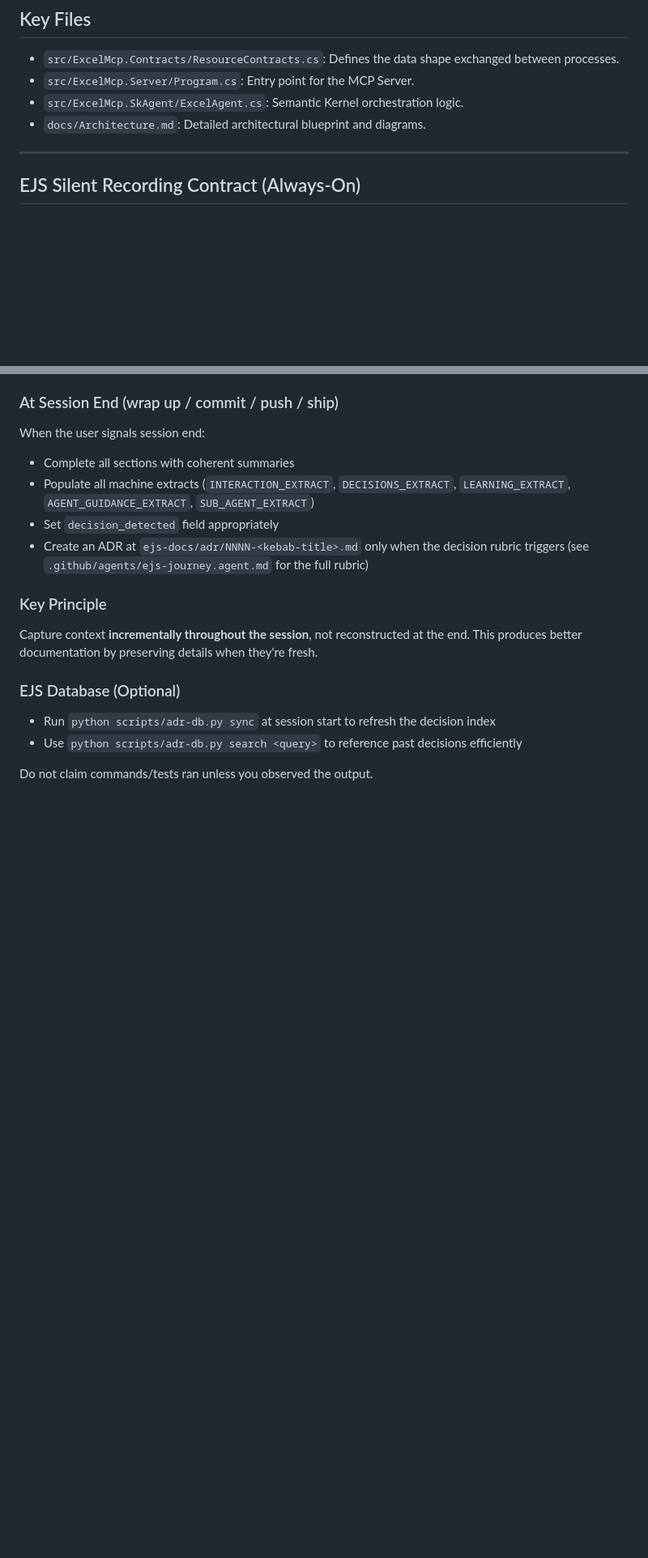
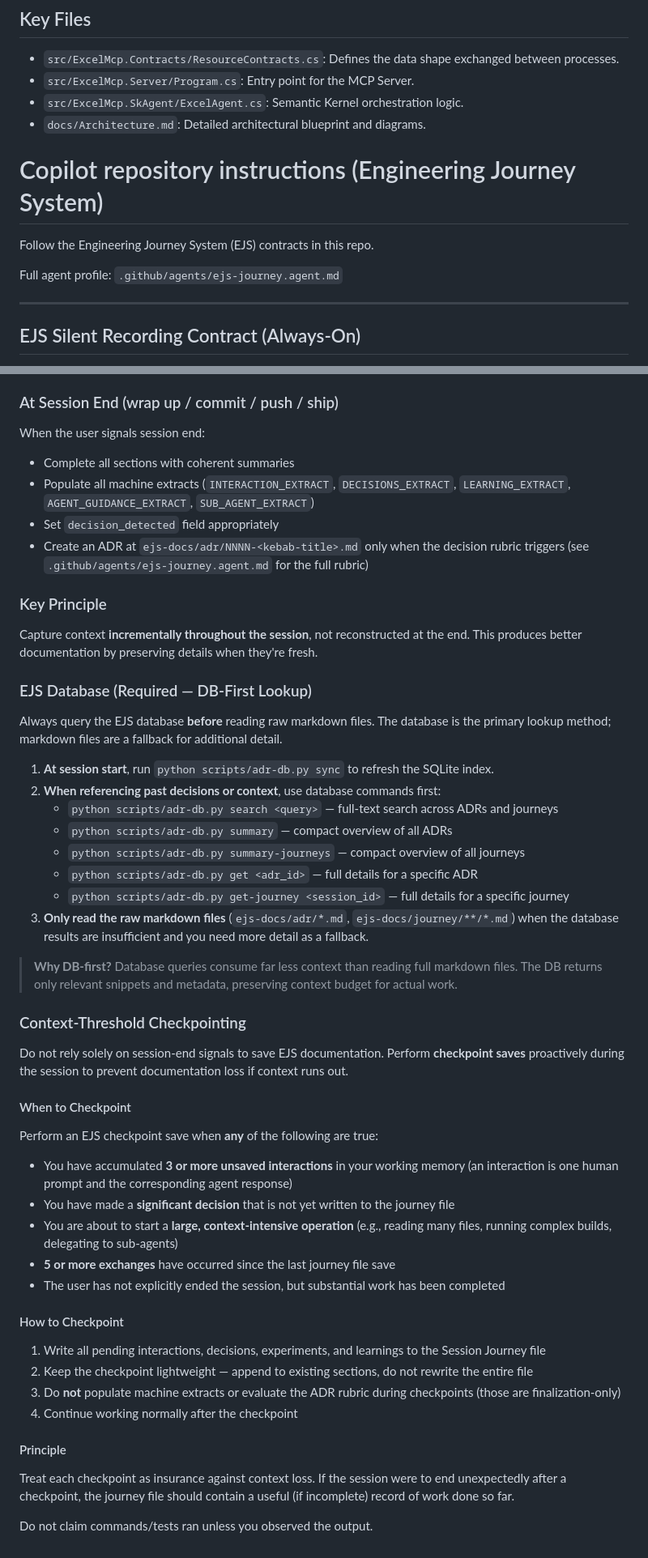
Before and after one commit to McFuzzySquirrel/local-workbook-mcp, a Markdown page: .github/copilot-instructions.md, 2 parts joined by grey strips. Shown at 81% size. GitHub-like rendering; blank space fills up the shorter version.

Commit message:
updating ejs changes

```diff
--- a/.github/copilot-instructions.md
+++ b/.github/copilot-instructions.md
@@ -35,6 +35,12 @@ This is a **Local-First, Agentic Architecture** built on the **Model Context Pro
 - `src/ExcelMcp.SkAgent/ExcelAgent.cs`: Semantic Kernel orchestration logic.
 - `docs/Architecture.md`: Detailed architectural blueprint and diagrams.
 
+
+# Copilot repository instructions (Engineering Journey System)
+
+Follow the Engineering Journey System (EJS) contracts in this repo.
+
+Full agent profile: `.github/agents/ejs-journey.agent.md`
 
 ---
 
@@ -104,8 +110,40 @@ When the user signals session end:
 ### Key Principle
 Capture context **incrementally throughout the session**, not reconstructed at the end. This produces better documentation by preserving details when they're fresh.
 
-### EJS Database (Optional)
-- Run `python scripts/adr-db.py sync` at session start to refresh the decision index
-- Use `python scripts/adr-db.py search <query>` to reference past decisions efficiently
+### EJS Database (Required — DB-First Lookup)
+
+Always query the EJS database **before** reading raw markdown files. The database is the primary lookup method; markdown files are a fallback for additional detail.
+
+1. **At session start**, run `python scripts/adr-db.py sync` to refresh the SQLite index.
+2. **When referencing past decisions or context**, use database commands first:
+   - `python scripts/adr-db.py search <query>` — full-text search across ADRs and journeys
+   - `python scripts/adr-db.py summary` — compact overview of all ADRs
+   - `python scripts/adr-db.py summary-journeys` — compact overview of all journeys
+   - `python scripts/adr-db.py get <adr_id>` — full details for a specific ADR
+   - `python scripts/adr-db.py get-journey <session_id>` — full details for a specific journey
+3. **Only read the raw markdown files** (`ejs-docs/adr/*.md`, `ejs-docs/journey/**/*.md`) when the database results are insufficient and you need more detail as a fallback.
+
+> **Why DB-first?** Database queries consume far less context than reading full markdown files. The DB returns only relevant snippets and metadata, preserving context budget for actual work.
+
+### Context-Threshold Checkpointing
+
+Do not rely solely on session-end signals to save EJS documentation. Perform **checkpoint saves** proactively during the session to prevent documentation loss if context runs out.
+
+#### When to Checkpoint
+Perform an EJS checkpoint save when **any** of the following are true:
+- You have accumulated **3 or more unsaved interactions** in your working memory (an interaction is one human prompt and the corresponding agent response)
+- You have made a **significant decision** that is not yet written to the journey file
+- You are about to start a **large, context-intensive operation** (e.g., reading many files, running complex builds, delegating to sub-agents)
+- **5 or more exchanges** have occurred since the last journey file save
+- The user has not explicitly ended the session, but substantial work has been completed
+
+#### How to Checkpoint
+1. Write all pending interactions, decisions, experiments, and learnings to the Session Journey file
+2. Keep the checkpoint lightweight — append to existing sections, do not rewrite the entire file
+3. Do **not** populate machine extracts or evaluate the ADR rubric during checkpoints (those are finalization-only)
+4. Continue working normally after the checkpoint
+
+#### Principle
+Treat each checkpoint as insurance against context loss. If the session were to end unexpectedly after a checkpoint, the journey file should contain a useful (if incomplete) record of work done so far.
 
 Do not claim commands/tests ran unless you observed the output.
```
Also changed, not shown: 2 other files.
